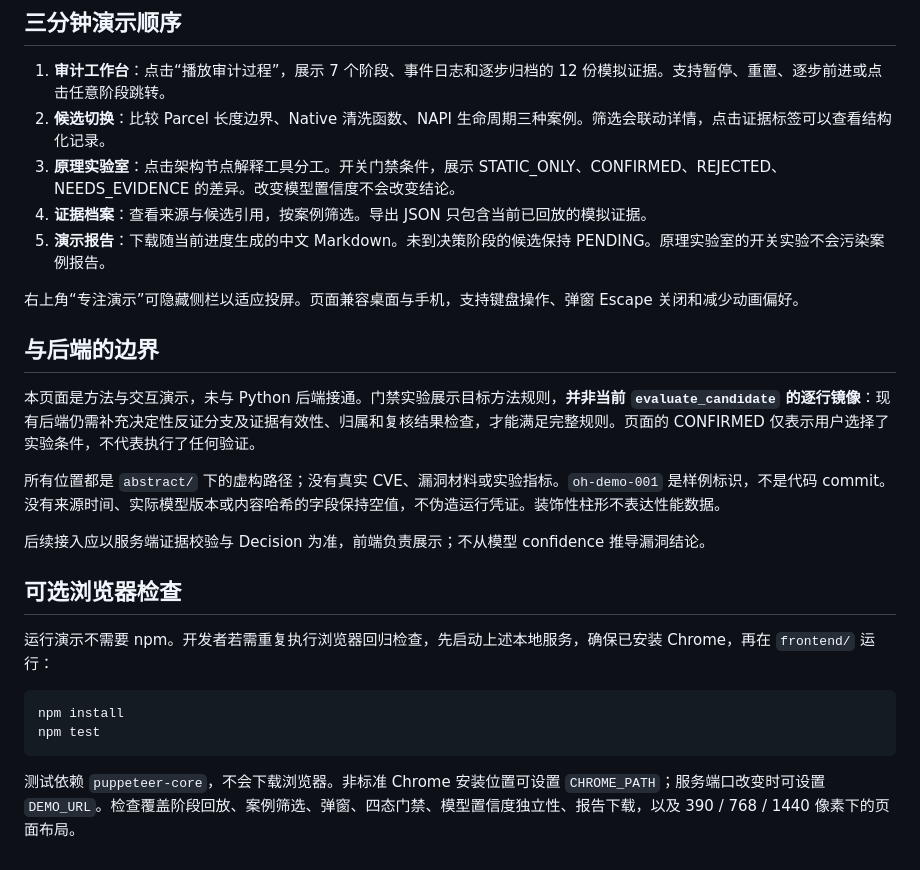
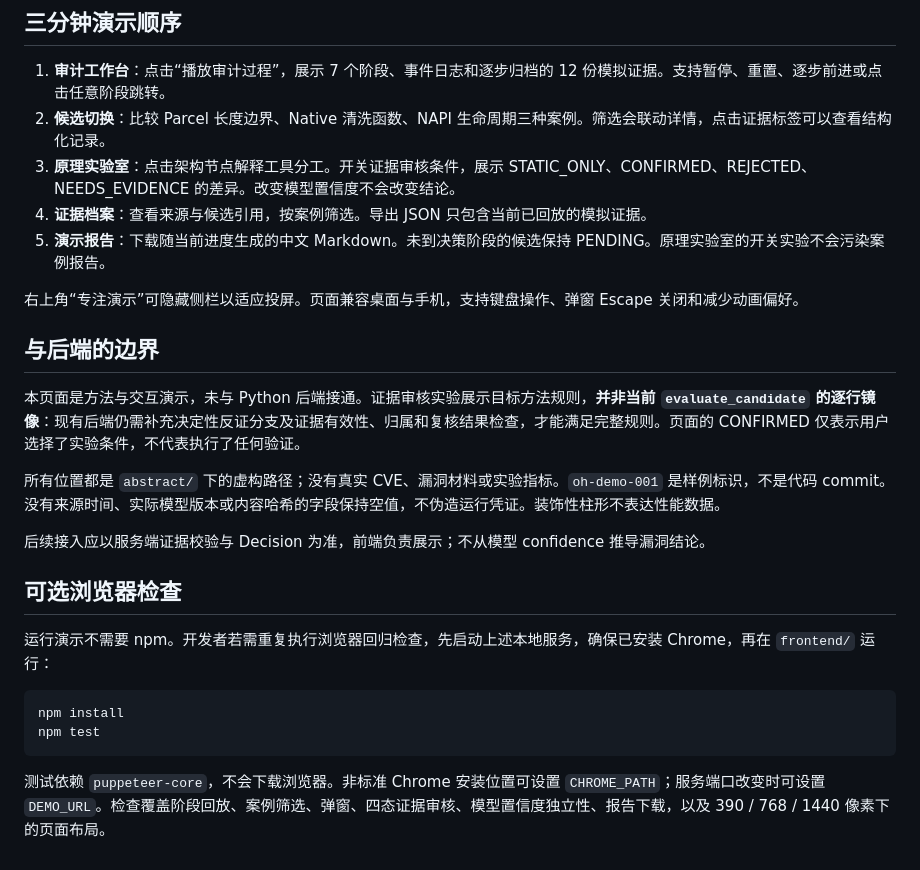
Before and after one commit to Binnnn-Lab/OpenHarmony-Audit-Agent, a Markdown page: frontend/README.md, the part around the change. Rendered like a GitHub page.

````diff
--- a/frontend/README.md
+++ b/frontend/README.md
@@ -18,7 +18,7 @@ python scripts/serve_demo.py
 
 1. **审计工作台**：点击“播放审计过程”，展示 7 个阶段、事件日志和逐步归档的 12 份模拟证据。支持暂停、重置、逐步前进或点击任意阶段跳转。
 2. **候选切换**：比较 Parcel 长度边界、Native 清洗函数、NAPI 生命周期三种案例。筛选会联动详情，点击证据标签可以查看结构化记录。
-3. **原理实验室**：点击架构节点解释工具分工。开关门禁条件，展示 STATIC_ONLY、CONFIRMED、REJECTED、NEEDS_EVIDENCE 的差异。改变模型置信度不会改变结论。
+3. **原理实验室**：点击架构节点解释工具分工。开关证据审核条件，展示 STATIC_ONLY、CONFIRMED、REJECTED、NEEDS_EVIDENCE 的差异。改变模型置信度不会改变结论。
 4. **证据档案**：查看来源与候选引用，按案例筛选。导出 JSON 只包含当前已回放的模拟证据。
 5. **演示报告**：下载随当前进度生成的中文 Markdown。未到决策阶段的候选保持 PENDING。原理实验室的开关实验不会污染案例报告。
 
@@ -26,7 +26,7 @@ python scripts/serve_demo.py
 
 ## 与后端的边界
 
-本页面是方法与交互演示，未与 Python 后端接通。门禁实验展示目标方法规则，**并非当前 `evaluate_candidate` 的逐行镜像**：现有后端仍需补充决定性反证分支及证据有效性、归属和复核结果检查，才能满足完整规则。页面的 CONFIRMED 仅表示用户选择了实验条件，不代表执行了任何验证。
+本页面是方法与交互演示，未与 Python 后端接通。证据审核实验展示目标方法规则，**并非当前 `evaluate_candidate` 的逐行镜像**：现有后端仍需补充决定性反证分支及证据有效性、归属和复核结果检查，才能满足完整规则。页面的 CONFIRMED 仅表示用户选择了实验条件，不代表执行了任何验证。
 
 所有位置都是 `abstract/` 下的虚构路径；没有真实 CVE、漏洞材料或实验指标。`oh-demo-001` 是样例标识，不是代码 commit。没有来源时间、实际模型版本或内容哈希的字段保持空值，不伪造运行凭证。装饰性柱形不表达性能数据。
 
@@ -41,4 +41,4 @@ npm install
 npm test
 ```
 
-测试依赖 `puppeteer-core`，不会下载浏览器。非标准 Chrome 安装位置可设置 `CHROME_PATH`；服务端口改变时可设置 `DEMO_URL`。检查覆盖阶段回放、案例筛选、弹窗、四态门禁、模型置信度独立性、报告下载，以及 390 / 768 / 1440 像素下的页面布局。
+测试依赖 `puppeteer-core`，不会下载浏览器。非标准 Chrome 安装位置可设置 `CHROME_PATH`；服务端口改变时可设置 `DEMO_URL`。检查覆盖阶段回放、案例筛选、弹窗、四态证据审核、模型置信度独立性、报告下载，以及 390 / 768 / 1440 像素下的页面布局。
````
Also changed, not shown: README.md (+4 -2 lines), frontend/DEMO.md (+5 -3 lines), docs/demo-story.png, 4 other files.
